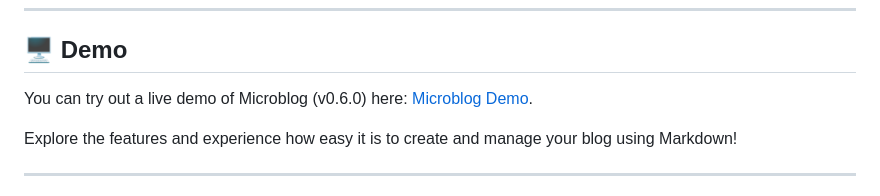
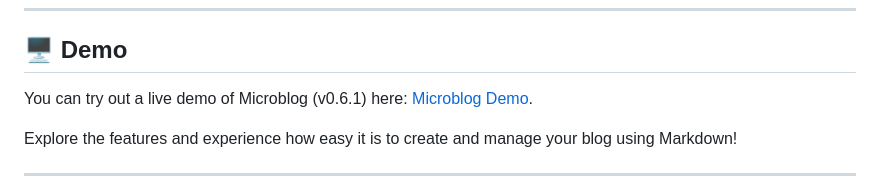
Before and after one commit to mario-to-lowercase/MicroDoc, a Markdown page: readme.md, the part around the change. GitHub-like rendering.

```diff
--- a/readme.md
+++ b/readme.md
@@ -21,7 +21,7 @@
 
 ## 🖥️ Demo
 
-You can try out a live demo of Microblog (v0.6.0) here: [Microblog Demo](https://microblog.pixelfox.io).
+You can try out a live demo of Microblog (v0.6.1) here: [Microblog Demo](https://microblog.pixelfox.io).
 
 Explore the features and experience how easy it is to create and manage your blog using Markdown!
 
```
